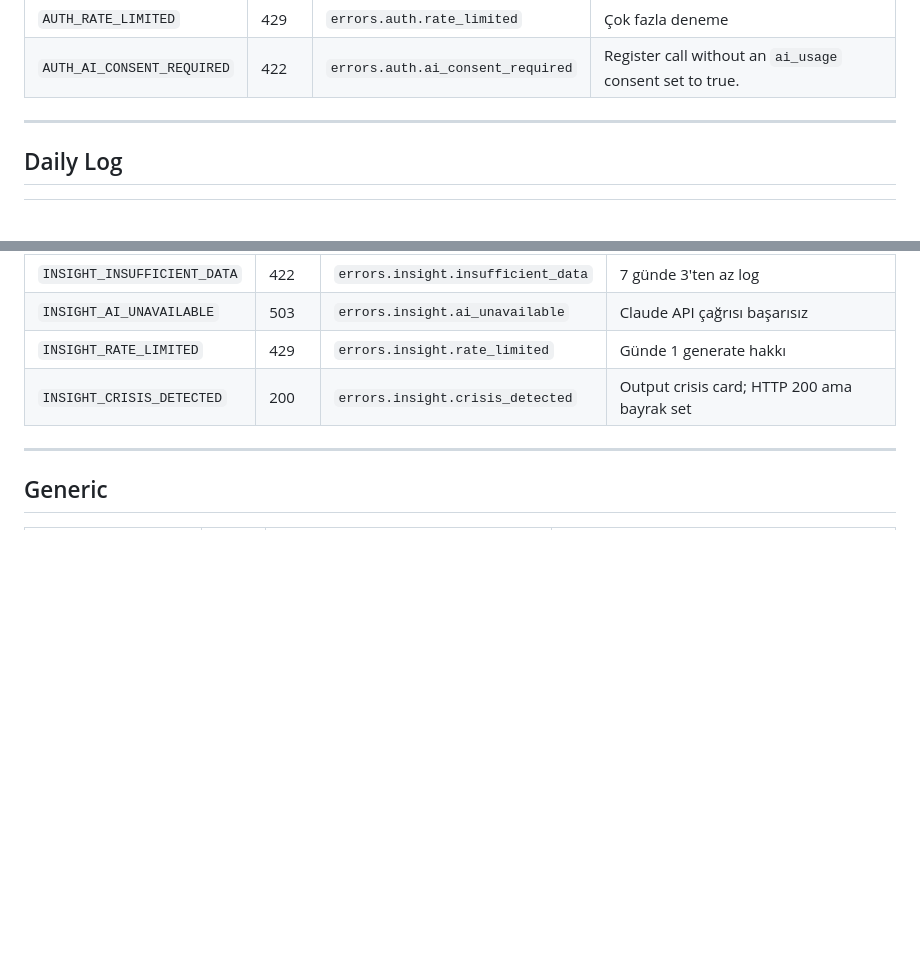
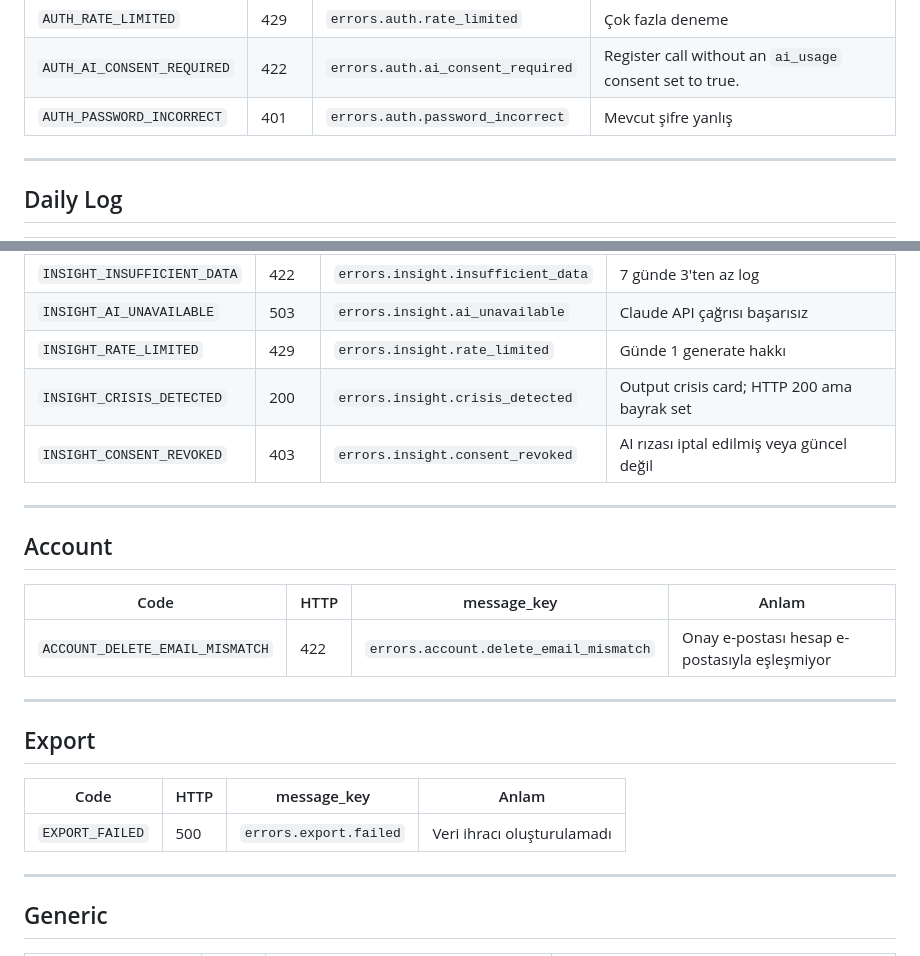
Before and after one commit to mevatech-dev/Neuronot, a Markdown page: docs/api-errors.md, 2 parts joined by grey strips. Drawn GitHub-style; blank space fills up the shorter version.

Commit message:
docs: catalog 4 remaining error codes (password, account, insight consent, export)

```diff
--- a/docs/api-errors.md
+++ b/docs/api-errors.md
@@ -31,6 +31,7 @@ Client `code` veya `message_key` üzerinden kendi locale'inden çeviri yapar. `m
 | `AUTH_REFRESH_REVOKED` | 401 | `errors.auth.refresh_revoked` | Refresh token iptal edilmiş |
 | `AUTH_RATE_LIMITED` | 429 | `errors.auth.rate_limited` | Çok fazla deneme |
 | `AUTH_AI_CONSENT_REQUIRED` | 422 | `errors.auth.ai_consent_required` | Register call without an `ai_usage` consent set to true. |
+| `AUTH_PASSWORD_INCORRECT` | 401 | `errors.auth.password_incorrect` | Mevcut şifre yanlış |
 
 ---
 
@@ -102,6 +103,23 @@ Client `code` veya `message_key` üzerinden kendi locale'inden çeviri yapar. `m
 | `INSIGHT_AI_UNAVAILABLE` | 503 | `errors.insight.ai_unavailable` | Claude API çağrısı başarısız |
 | `INSIGHT_RATE_LIMITED` | 429 | `errors.insight.rate_limited` | Günde 1 generate hakkı |
 | `INSIGHT_CRISIS_DETECTED` | 200 | `errors.insight.crisis_detected` | Output crisis card; HTTP 200 ama bayrak set |
+| `INSIGHT_CONSENT_REVOKED` | 403 | `errors.insight.consent_revoked` | AI rızası iptal edilmiş veya güncel değil |
+
+---
+
+## Account
+
+| Code | HTTP | message_key | Anlam |
+|---|---|---|---|
+| `ACCOUNT_DELETE_EMAIL_MISMATCH` | 422 | `errors.account.delete_email_mismatch` | Onay e-postası hesap e-postasıyla eşleşmiyor |
+
+---
+
+## Export
+
+| Code | HTTP | message_key | Anlam |
+|---|---|---|---|
+| `EXPORT_FAILED` | 500 | `errors.export.failed` | Veri ihracı oluşturulamadı |
 
 ---
 
```
